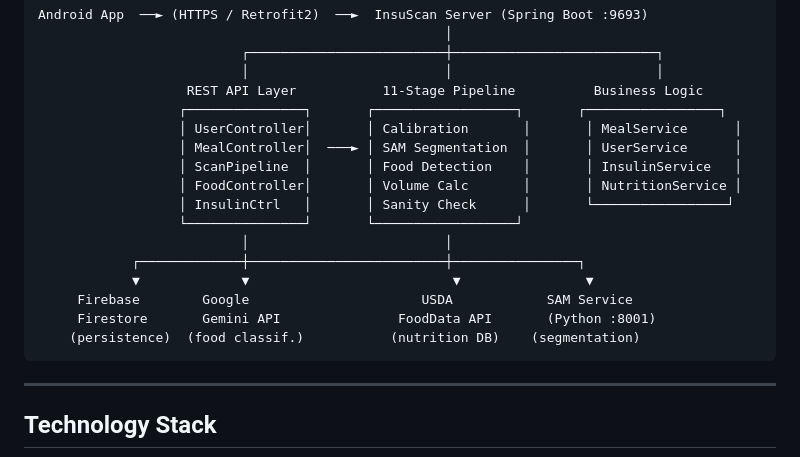
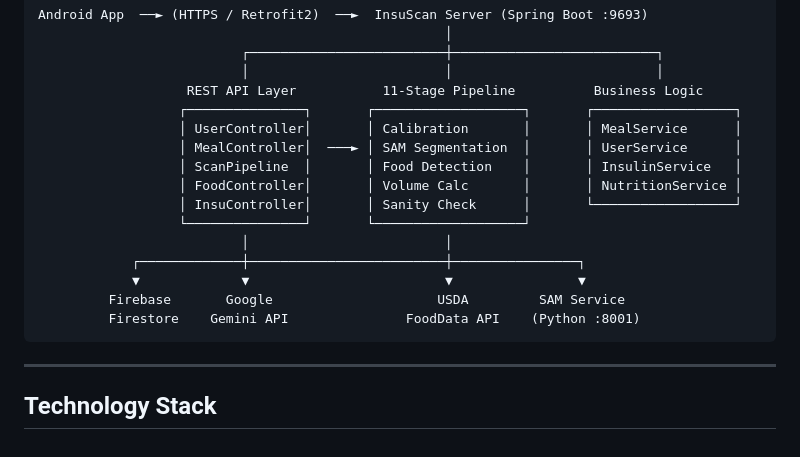
Before and after one commit to NimiB2/insuscan-server, a Markdown page: README.md, the part around the change. Rendered like a GitHub page.

````diff
--- a/README.md
+++ b/README.md
@@ -77,19 +77,18 @@ Android App  ──► (HTTPS / Retrofit2)  ──►  InsuScan Server (Spring B
                           ┌─────────────────────────┼──────────────────────────┐
                           │                         │                          │
                    REST API Layer           11-Stage Pipeline          Business Logic
-                  ┌───────────────┐       ┌──────────────────┐       ┌─────────────────┐
+                  ┌───────────────┐       ┌───────────────────┐       ┌──────────────────┐
                   │ UserController│       │ Calibration       │       │ MealService      │
                   │ MealController│  ───► │ SAM Segmentation  │       │ UserService      │
                   │ ScanPipeline  │       │ Food Detection    │       │ InsulinService   │
                   │ FoodController│       │ Volume Calc       │       │ NutritionService │
-                  │ InsulinCtrl   │       │ Sanity Check      │       └─────────────────┘
-                  └───────────────┘       └──────────────────┘
+                  │ InsuController│       │ Sanity Check      │       └──────────────────┘
+                  └───────────────┘       └───────────────────┘
                           │                         │
             ┌─────────────┼─────────────────────────┼────────────────┐
-            ▼             ▼                          ▼                ▼
-     Firebase        Google                      USDA            SAM Service
-     Firestore       Gemini API               FoodData API       (Python :8001)
-    (persistence)  (food classif.)           (nutrition DB)    (segmentation)
+            ▼             ▼                         ▼                ▼
+         Firebase       Google                     USDA         SAM Service
+         Firestore    Gemini API               FoodData API    (Python :8001)
 ```
 
 ---
````
